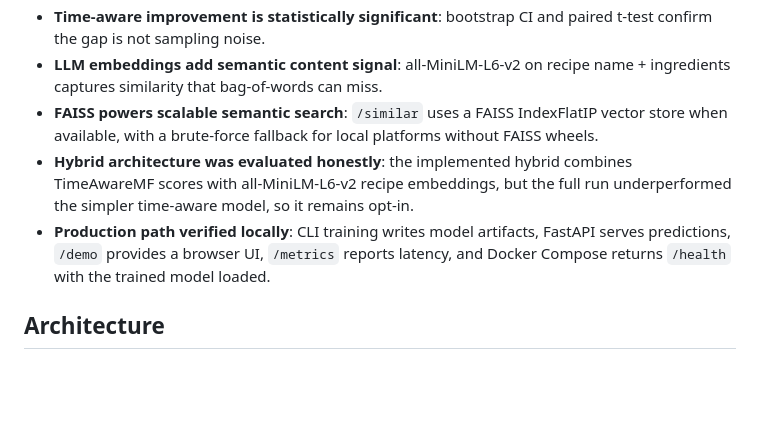
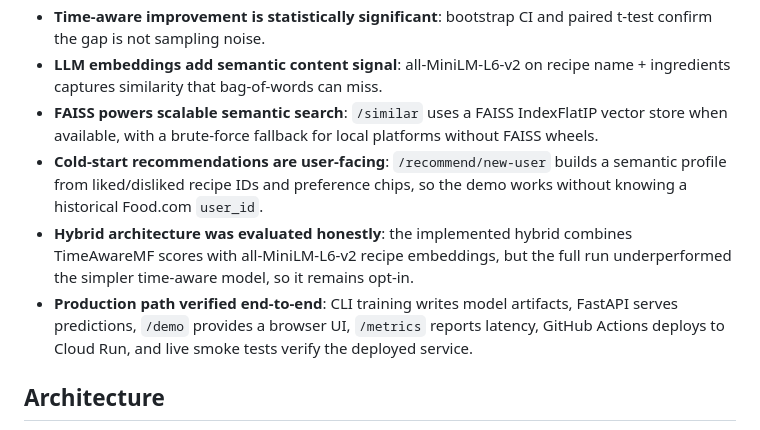
Before and after one commit to KrisDcosta/recipe-recommender-system, a Markdown page: README.md, the part around the change printed below. Rendered like a GitHub page; blank space fills up the shorter version.

```diff
--- a/README.md
+++ b/README.md
@@ -68,8 +68,9 @@ CLI/API/Docker/Cloud Run path.
 - **Time-aware improvement is statistically significant**: bootstrap CI and paired t-test confirm the gap is not sampling noise.
 - **LLM embeddings add semantic content signal**: all-MiniLM-L6-v2 on recipe name + ingredients captures similarity that bag-of-words can miss.
 - **FAISS powers scalable semantic search**: `/similar` uses a FAISS IndexFlatIP vector store when available, with a brute-force fallback for local platforms without FAISS wheels.
+- **Cold-start recommendations are user-facing**: `/recommend/new-user` builds a semantic profile from liked/disliked recipe IDs and preference chips, so the demo works without knowing a historical Food.com `user_id`.
 - **Hybrid architecture was evaluated honestly**: the implemented hybrid combines TimeAwareMF scores with all-MiniLM-L6-v2 recipe embeddings, but the full run underperformed the simpler time-aware model, so it remains opt-in.
-- **Production path verified locally**: CLI training writes model artifacts, FastAPI serves predictions, `/demo` provides a browser UI, `/metrics` reports latency, and Docker Compose returns `/health` with the trained model loaded.
+- **Production path verified end-to-end**: CLI training writes model artifacts, FastAPI serves predictions, `/demo` provides a browser UI, `/metrics` reports latency, GitHub Actions deploys to Cloud Run, and live smoke tests verify the deployed service.
 
 ## Architecture
 
```
Also changed, not shown: other parts of README.md (+55 -6 lines), docs/demo.png (added).
